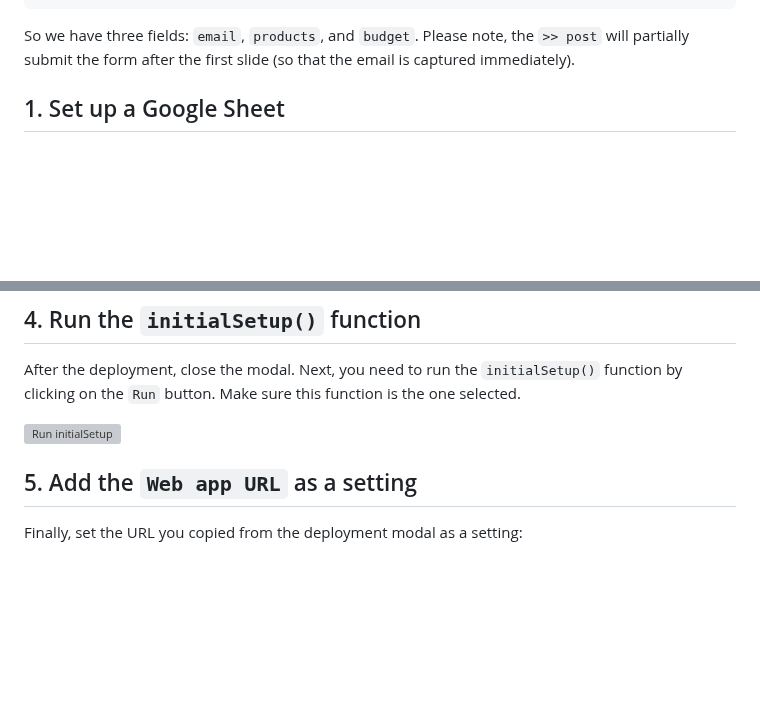
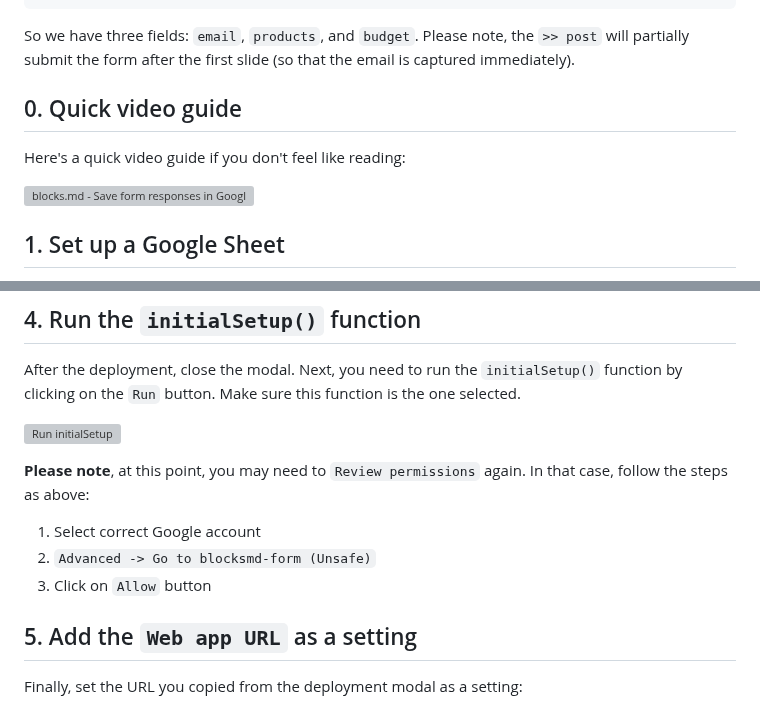
Before and after one commit to blocksmd/blocksmd, a Markdown page: docs/google-sheets-integration.md, 2 parts joined by grey strips. Drawn GitHub-style; blank space fills up the shorter version; grey boxes are pictures that could not be loaded.

Commit message:
Add video in google-sheets-integration.md

````diff
--- a/docs/google-sheets-integration.md
+++ b/docs/google-sheets-integration.md
@@ -34,6 +34,12 @@ budget* = NumberInput(
 ```
 
 So we have three fields: `email`, `products`, and `budget`. Please note, the `>> post` will partially submit the form after the first slide (so that the email is captured immediately).
+
+## 0. Quick video guide
+
+Here's a quick video guide if you don't feel like reading:
+
+[![blocks.md - Save form responses in Google Sheets](https://img.youtube.com/vi/ssVxV1Vi06U/0.jpg)](https://www.youtube.com/watch?v=ssVxV1Vi06U)
 
 ## 1. Set up a Google Sheet
 
@@ -199,6 +205,12 @@ After the deployment, close the modal. Next, you need to run the `initialSetup()
 
 ![Run initialSetup](https://res.cloudinary.com/dnriuttuy/image/upload/v1722092477/gsheets-12_p8tbyi.png)
 
+**Please note**, at this point, you may need to `Review permissions` again. In that case, follow the steps as above:
+
+1. Select correct Google account
+2. `Advanced -> Go to blocksmd-form (Unsafe)`
+3. Click on `Allow` button
+
 ## 5. Add the `Web app URL` as a setting
 
 Finally, set the URL you copied from the deployment modal as a setting:
````
Also changed, not shown: other parts of docs/google-sheets-integration.md (+1 -3 lines).
